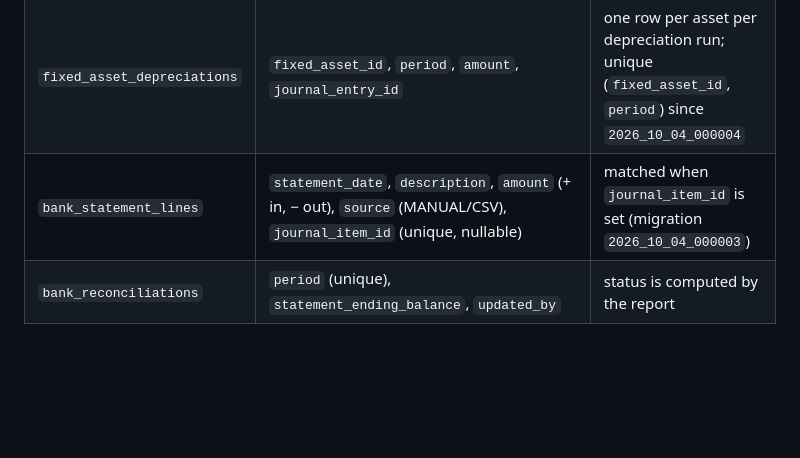
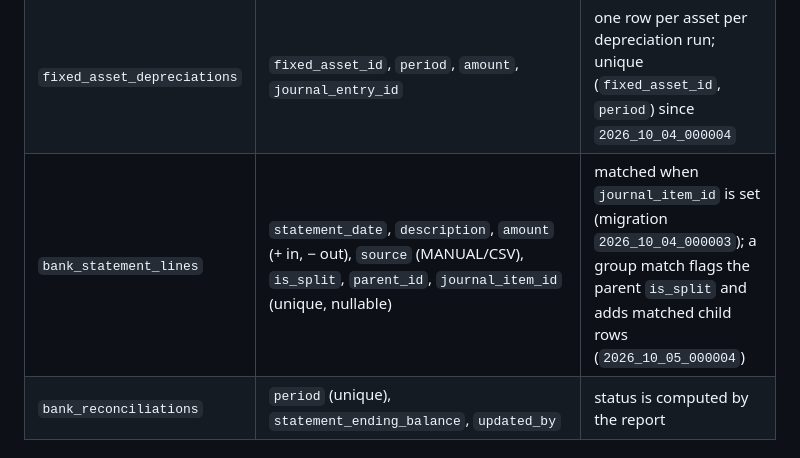
Before and after one commit to svincentpeter/Project_SkripsiOB, a Markdown page: docs/ai/data-model.md, the part around the change. Rendered like a GitHub page; blank space fills up the shorter version.

```diff
--- a/docs/ai/data-model.md
+++ b/docs/ai/data-model.md
@@ -86,7 +86,7 @@ Providers and fees are server-only since 2026-09-30: the POS reads `GET /pos/pay
 |---|---|---|
 | `fixed_assets` | `code` (`AT-YYYYMM-####`), `name`, `category`, `acquisition_date`, `acquisition_cost`, `residual_value`, `useful_life_months`, `depreciation_start` (YYYY-MM), `opening_accumulated_depreciation`, `funding` (TUNAI/TRANSFER/OPENING), `journal_entry_number`, `status` (ACTIVE/VOID), `void_reason`, `voided_by`, `voided_at`, `created_by` | sub-ledger of 1-3000/1-3999 (migration `2026_10_04_000002`) |
 | `fixed_asset_depreciations` | `fixed_asset_id`, `period`, `amount`, `journal_entry_id` | one row per asset per depreciation run; unique (`fixed_asset_id`, `period`) since `2026_10_04_000004` |
-| `bank_statement_lines` | `statement_date`, `description`, `amount` (+ in, − out), `source` (MANUAL/CSV), `journal_item_id` (unique, nullable) | matched when `journal_item_id` is set (migration `2026_10_04_000003`) |
+| `bank_statement_lines` | `statement_date`, `description`, `amount` (+ in, − out), `source` (MANUAL/CSV), `is_split`, `parent_id`, `journal_item_id` (unique, nullable) | matched when `journal_item_id` is set (migration `2026_10_04_000003`); a group match flags the parent `is_split` and adds matched child rows (`2026_10_05_000004`) |
 | `bank_reconciliations` | `period` (unique), `statement_ending_balance`, `updated_by` | status is computed by the report |
 
 ## Not in the database
```
Also changed, not shown: docs/ai/api-reference.md (+3 -3 lines), docs/ai/domain-accounting.md (+19 -3 lines).
